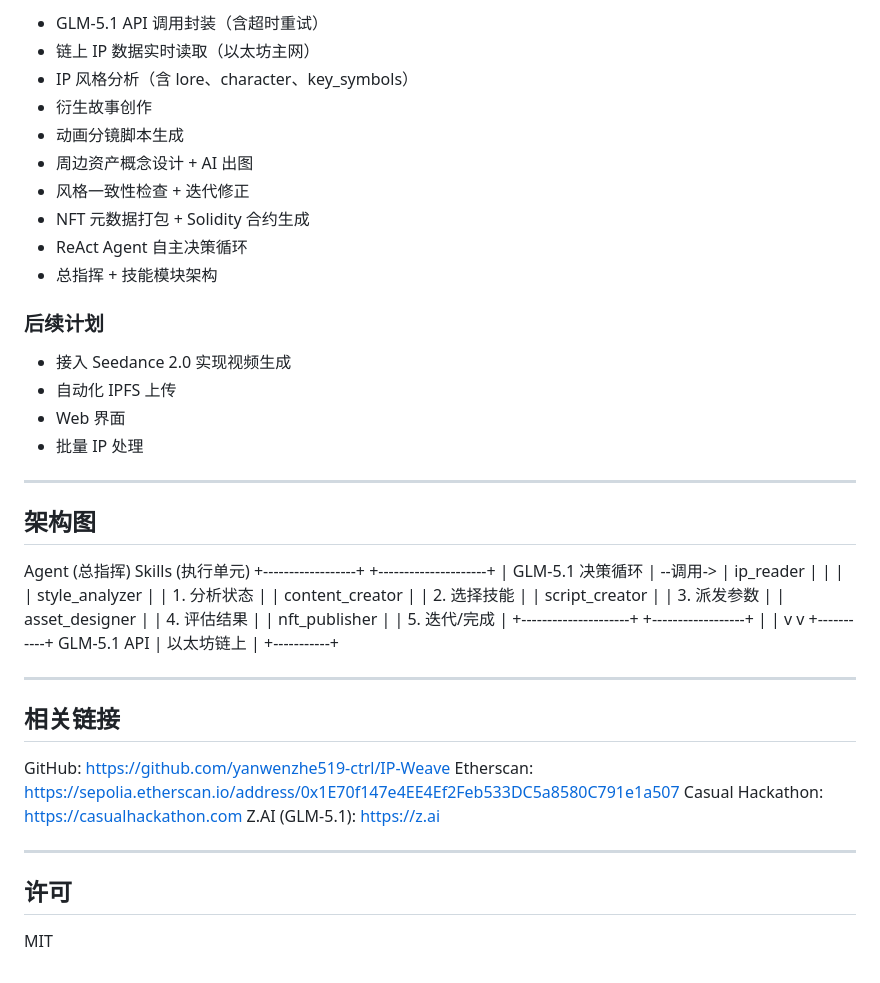
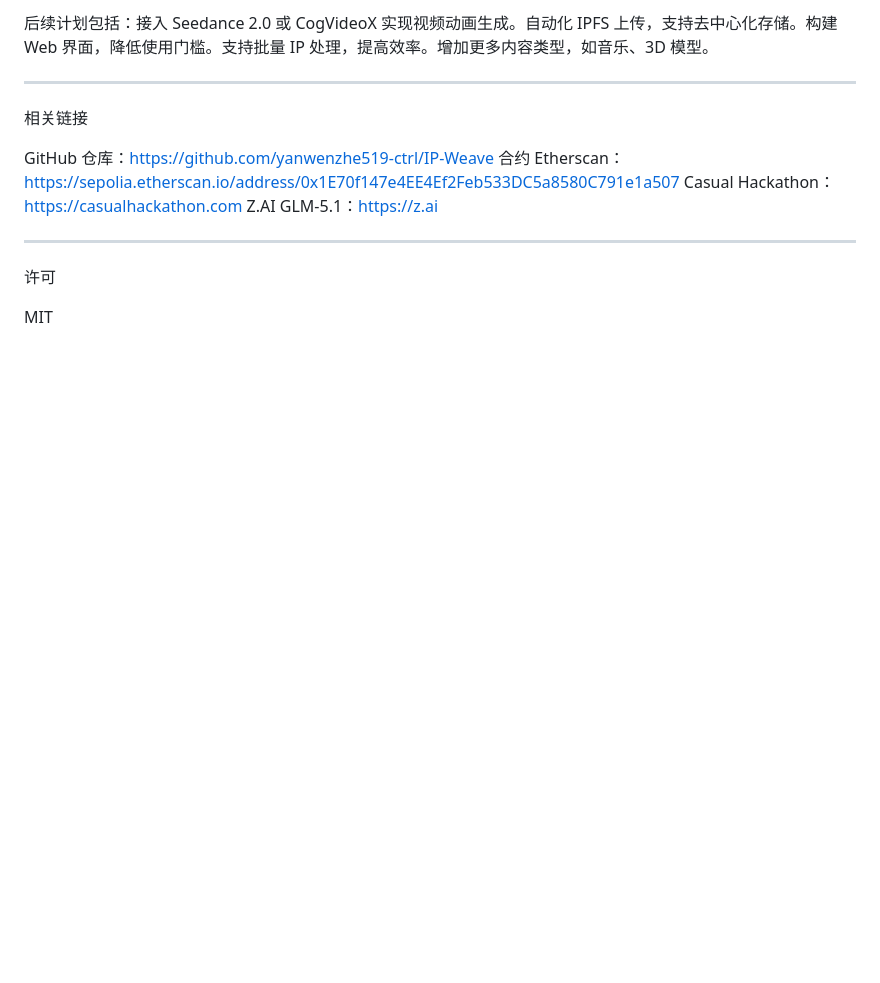
Before and after one commit to yanwenzhe519-ctrl/IP-Weave, a Markdown page: README.md, the part around one of its changes. Rendered like a GitHub page; blank space fills up the shorter version.

```diff
--- a/README.md
+++ b/README.md
@@ -203,52 +170,17 @@ Agent 每次运行会自动记录完整操作日志，保存在 output/{IP名称
 
-- GLM-5.1 API 调用封装（含超时重试）
-- 链上 IP 数据实时读取（以太坊主网）
-- IP 风格分析（含 lore、character、key_symbols）
-- 衍生故事创作
-- 动画分镜脚本生成
-- 周边资产概念设计 + AI 出图
-- 风格一致性检查 + 迭代修正
-- NFT 元数据打包 + Solidity 合约生成
-- ReAct Agent 自主决策循环
-- 总指挥 + 技能模块架构
-
-### 后续计划
-
-- 接入 Seedance 2.0 实现视频生成
-- 自动化 IPFS 上传
-- Web 界面
-- 批量 IP 处理
+后续计划包括：接入 Seedance 2.0 或 CogVideoX 实现视频动画生成。自动化 IPFS 上传，支持去中心化存储。构建 Web 界面，降低使用门槛。支持批量 IP 处理，提高效率。增加更多内容类型，如音乐、3D 模型。
 
 ---
 
-## 架构图
+相关链接
 
-Agent (总指挥)                    Skills (执行单元)
-+------------------+           +---------------------+
-| GLM-5.1 决策循环  |  --调用-> | ip_reader           |
-|                  |           | style_analyzer      |
-| 1. 分析状态       |           | content_creator     |
-| 2. 选择技能       |           | script_creator      |
-| 3. 派发参数       |           | asset_designer      |
-| 4. 评估结果       |           | nft_publisher       |
-| 5. 迭代/完成      |           +---------------------+
-+------------------+                      |
-       |                                  v
-       v                            +-----------+
-   GLM-5.1 API                      | 以太坊链上 |
-                                    +-----------+
+GitHub 仓库：https://github.com/yanwenzhe519-ctrl/IP-Weave
+合约 Etherscan：https://sepolia.etherscan.io/address/0x1E70f147e4EE4Ef2Feb533DC5a8580C791e1a507
+Casual Hackathon：https://casualhackathon.com
+Z.AI GLM-5.1：https://z.ai
 
 ---
 
-## 相关链接
-
-GitHub: https://github.com/yanwenzhe519-ctrl/IP-Weave
-Etherscan: https://sepolia.etherscan.io/address/0x1E70f147e4EE4Ef2Feb533DC5a8580C791e1a507
-Casual Hackathon: https://casualhackathon.com
-Z.AI (GLM-5.1): https://z.ai
-
----
-
-## 许可
+许可
 
 MIT
```
Also changed, not shown: other parts of README.md (+87 -120 lines).
